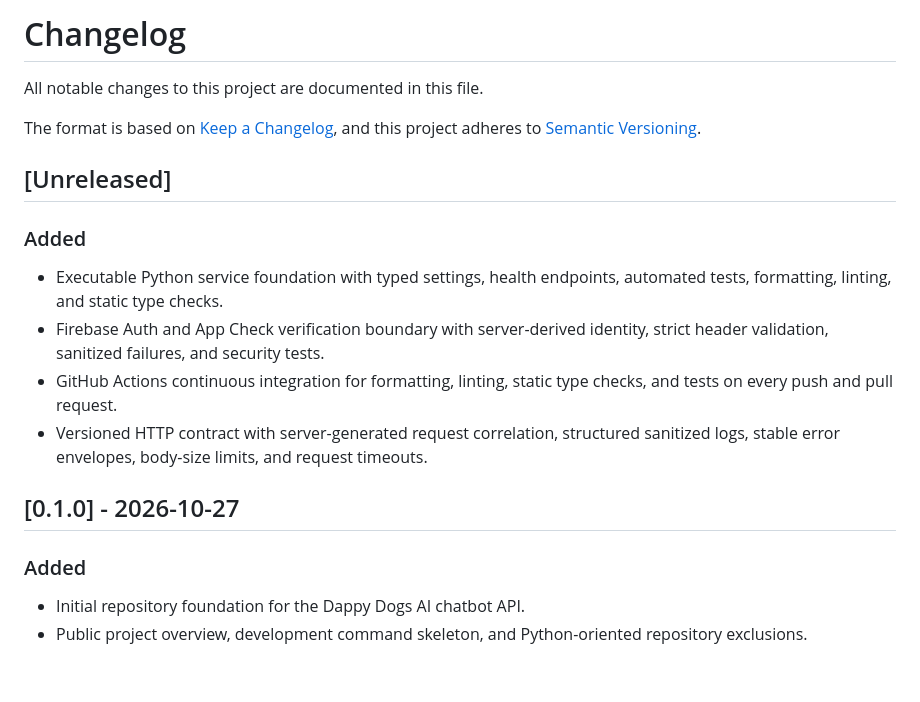
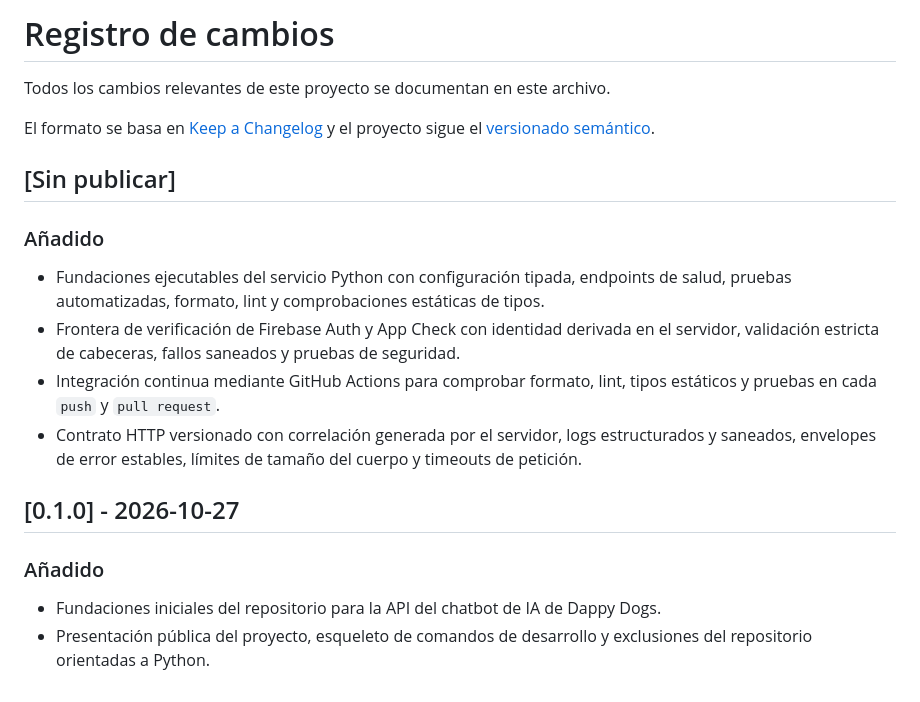
Before and after one commit to DappyDogs/dappydogs-chatbot-api, a Markdown page: CHANGELOG.md, the part around the change. GitHub-like rendering.

```diff
--- a/CHANGELOG.md
+++ b/CHANGELOG.md
@@ -1,21 +1,21 @@
-# Changelog
+# Registro de cambios
 
-All notable changes to this project are documented in this file.
+Todos los cambios relevantes de este proyecto se documentan en este archivo.
 
-The format is based on [Keep a Changelog](https://keepachangelog.com/en/1.1.0/), and this project adheres to [Semantic Versioning](https://semver.org/spec/v2.0.0.html).
+El formato se basa en [Keep a Changelog](https://keepachangelog.com/es-ES/1.1.0/) y el proyecto sigue el [versionado semántico](https://semver.org/lang/es/).
 
-## [Unreleased]
+## [Sin publicar]
 
-### Added
+### Añadido
 
-- Executable Python service foundation with typed settings, health endpoints, automated tests, formatting, linting, and static type checks.
-- Firebase Auth and App Check verification boundary with server-derived identity, strict header validation, sanitized failures, and security tests.
-- GitHub Actions continuous integration for formatting, linting, static type checks, and tests on every push and pull request.
-- Versioned HTTP contract with server-generated request correlation, structured sanitized logs, stable error envelopes, body-size limits, and request timeouts.
+- Fundaciones ejecutables del servicio Python con configuración tipada, endpoints de salud, pruebas automatizadas, formato, lint y comprobaciones estáticas de tipos.
+- Frontera de verificación de Firebase Auth y App Check con identidad derivada en el servidor, validación estricta de cabeceras, fallos saneados y pruebas de seguridad.
+- Integración continua mediante GitHub Actions para comprobar formato, lint, tipos estáticos y pruebas en cada `push` y `pull request`.
+- Contrato HTTP versionado con correlación generada por el servidor, logs estructurados y saneados, envelopes de error estables, límites de tamaño del cuerpo y timeouts de petición.
 
 ## [0.1.0] - 2026-10-27
 
-### Added
+### Añadido
 
-- Initial repository foundation for the Dappy Dogs AI chatbot API.
-- Public project overview, development command skeleton, and Python-oriented repository exclusions.
+- Fundaciones iniciales del repositorio para la API del chatbot de IA de Dappy Dogs.
+- Presentación pública del proyecto, esqueleto de comandos de desarrollo y exclusiones del repositorio orientadas a Python.
```
Also changed, not shown: README.md (+71 -52 lines), images/dappydogs_logo.jpeg (added).
